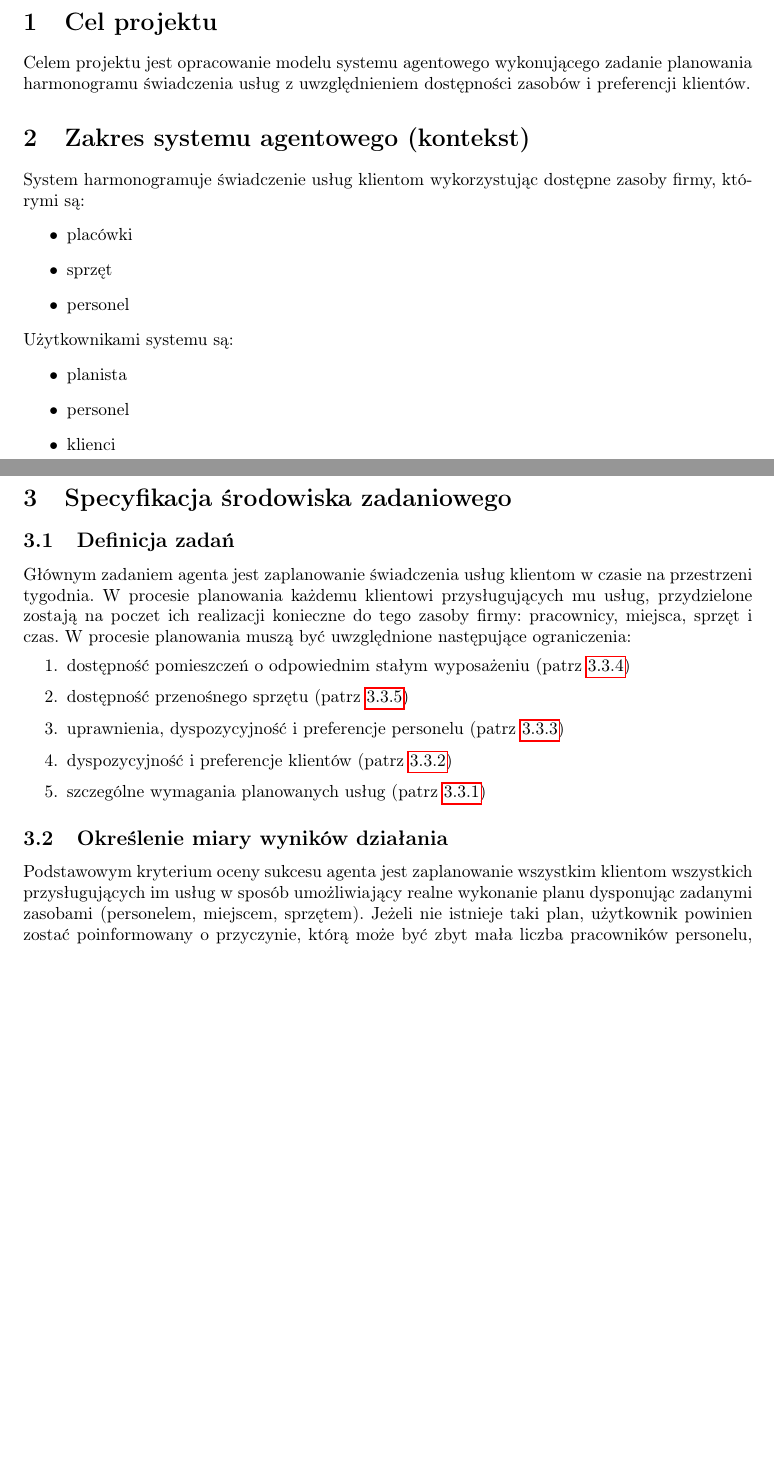
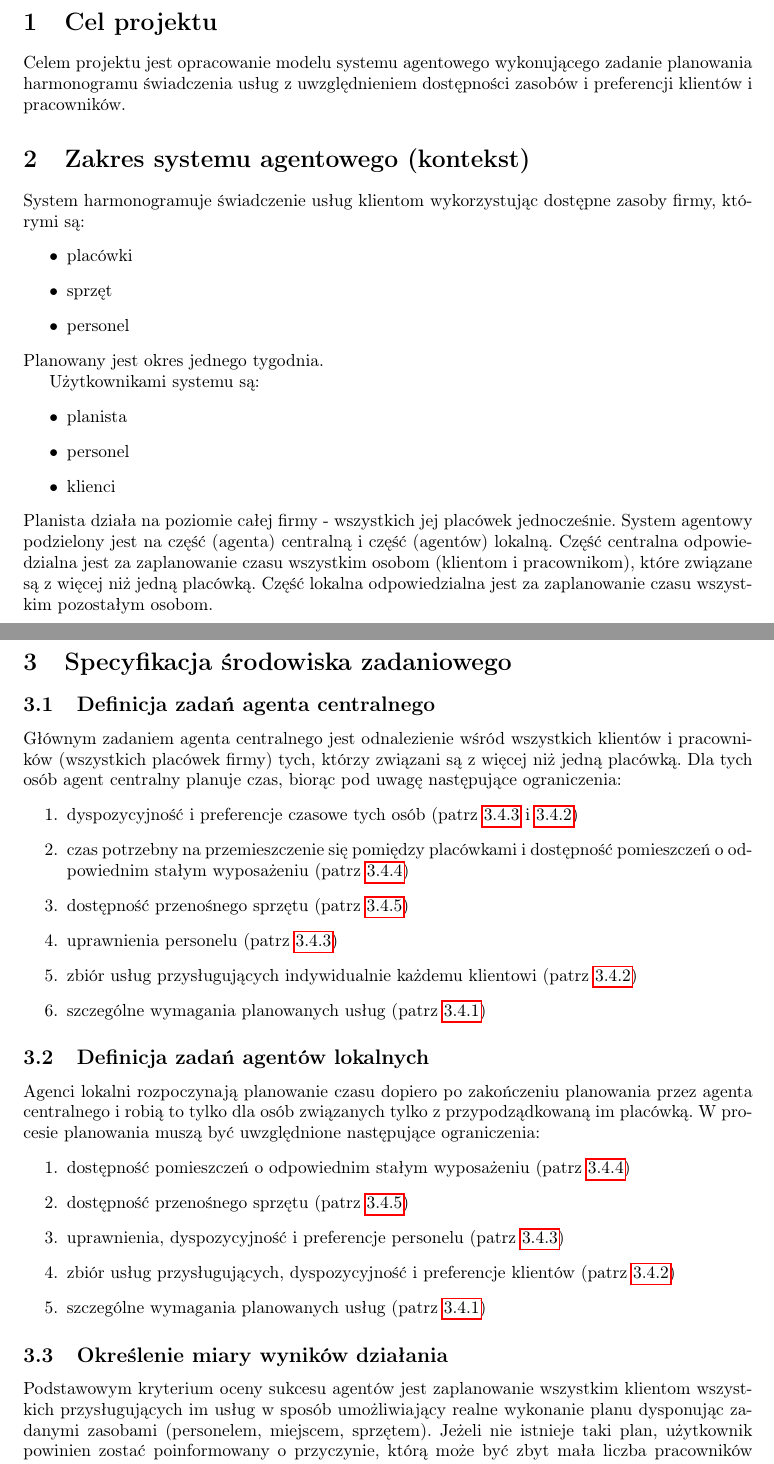
Before and after one commit to matevsz/antiwindows, a LaTeX document (project.tex, which reads specyfikacja_srodowiska.tex): two parts of pages 2 and 3 of 10, joined at a grey line, cut so that both start at the same text, the shorter picture padded with empty space. Compiled offline with pdfLaTeX.

Commit message:
Podzial agenta na agenta centralnego i lokalnych.

```diff
--- a/project.tex
+++ b/project.tex
@@ -13,7 +13,7 @@
 \section{Cel projektu}
 Celem projektu jest opracowanie modelu systemu agentowego
 wykonującego zadanie planowania harmonogramu świadczenia usług
-z uwzględnieniem dostępności zasobów i preferencji klientów.
+z uwzględnieniem dostępności zasobów i preferencji klientów i pracowników.
 
 \section{Zakres systemu agentowego (kontekst)} \label{Zakres}
 %System swoim zasięgiem obejmuje
@@ -23,12 +23,20 @@ System harmonogramuje świadczenie usług klientom wykorzystując dostępne zaso
 	\item{sprzęt}
 	\item{personel}
 \end{itemize}
+Planowany jest okres jednego tygodnia.
+
 Użytkownikami systemu są:
 \begin{itemize}
 	\item{planista}
 	\item{personel}
 	\item{klienci}
 \end{itemize}
+Planista działa na poziomie całej firmy - wszystkich jej placówek jednocześnie.
+System agentowy podzielony jest na część (agenta) centralną i część (agentów)
+lokalną. Część centralna odpowiedzialna jest za zaplanowanie czasu wszystkim
+osobom (klientom i pracownikom), które związane są z więcej niż jedną placówką.
+Część lokalna odpowiedzialna jest za zaplanowanie czasu wszystkim pozostałym
+osobom.
 
 \include{specyfikacja_srodowiska}
 \include{wlasnosci_srodowiska}
--- a/specyfikacja_srodowiska.tex
+++ b/specyfikacja_srodowiska.tex
@@ -1,16 +1,37 @@
 \section{Specyfikacja środowiska zadaniowego}
-\subsection{Definicja zadań}\label{ssec:zadania}
+\subsection{Definicja zadań agenta centralnego}\label{ssec:zadaniaCentralny}
 %Do głównych zadań agenta należy: Ponadto agent ma za zadanie
-Głównym zadaniem agenta jest zaplanowanie świadczenia usług klientom w czasie na przestrzeni tygodnia. W procesie planowania każdemu klientowi przysługujących mu usług, przydzielone zostają na poczet ich realizacji konieczne do tego zasoby firmy: pracownicy, miejsca, sprzęt i czas. W procesie planowania muszą być uwzględnione następujące ograniczenia:
+Głównym zadaniem agenta centralnego jest odnalezienie wśród wszystkich klientów
+i pracowników (wszystkich placówek firmy) tych, którzy związani są z więcej niż jedną placówką.
+Dla tych osób agent centralny planuje czas, biorąc pod uwagę następujące ograniczenia:
+\begin{enumerate}
+	\item{dyspozycyjność i preferencje czasowe tych osób (patrz \ref{sssec:personel} i \ref{sssec:klienci})}
+	\item{czas potrzebny na przemieszczenie się pomiędzy placówkami
+		i dostępność pomieszczeń o~odpowiednim stałym wyposażeniu (patrz \ref{sssec:miejsca})}
+	\item{dostępność przenośnego sprzętu (patrz \ref{sssec:sprzet})}
+	\item{uprawnienia personelu (patrz \ref{sssec:personel})}
+	\item{zbiór usług przysługujących indywidualnie każdemu klientowi (patrz \ref{sssec:klienci})}
+	\item{szczególne wymagania planowanych usług (patrz \ref{sssec:uslugi})}
+\end{enumerate}
+
+\subsection{Definicja zadań agentów lokalnych}\label{ssec:zadaniaLokalny}
+Agenci lokalni rozpoczynają planowanie czasu dopiero po zakończeniu planowania przez
+agenta centralnego i robią to tylko dla osób związanych tylko z przypodządkowaną im placówką.
+W~procesie planowania muszą być uwzględnione następujące ograniczenia:
 \begin{enumerate}
 	\item{dostępność pomieszczeń o odpowiednim stałym wyposażeniu (patrz \ref{sssec:miejsca})}
 	\item{dostępność przenośnego sprzętu (patrz \ref{sssec:sprzet})}
 	\item{uprawnienia, dyspozycyjność i preferencje personelu (patrz \ref{sssec:personel})}
-	\item{dyspozycyjność i preferencje klientów (patrz \ref{sssec:klienci})}
+	\item{zbiór usług przysługujących, dyspozycyjność
+		i preferencje klientów (patrz \ref{sssec:klienci})}
 	\item{szczególne wymagania planowanych usług (patrz \ref{sssec:uslugi})}
 \end{enumerate}
 
+
 \subsection{Określenie miary wyników działania}
 %Podstawowym kryterium oceny sukcesu agenta jest Dodatkowe istotne kryteria to
-Podstawowym kryterium oceny sukcesu agenta jest zaplanowanie wszystkim klientom wszystkich przysługujących im usług w sposób umożliwiający realne wykonanie planu dysponując zadanymi zasobami (personelem, miejscem, sprzętem).
-Jeżeli nie istnieje taki plan, użytkownik powinien zostać poinformowany o przyczynie, którą może być zbyt mała liczba pracowników personelu, lub zbyt mała liczba miejsc do świadczenia usług, lub zbyt mała ilość przenośnego sprzętu.
+Podstawowym kryterium oceny sukcesu agentów jest zaplanowanie wszystkim klientom
+wszystkich przysługujących im usług w sposób umożliwiający realne wykonanie planu
+dysponując zadanymi zasobami (personelem, miejscem, sprzętem).
+Jeżeli nie istnieje taki plan, użytkownik powinien zostać poinformowany o przyczynie,
+którą może być zbyt mała liczba pracowników personelu, lub zbyt mała liczba miejsc
```
Also changed, not shown: specyfikacja_srodowiska.tex (10 more changed lines).
